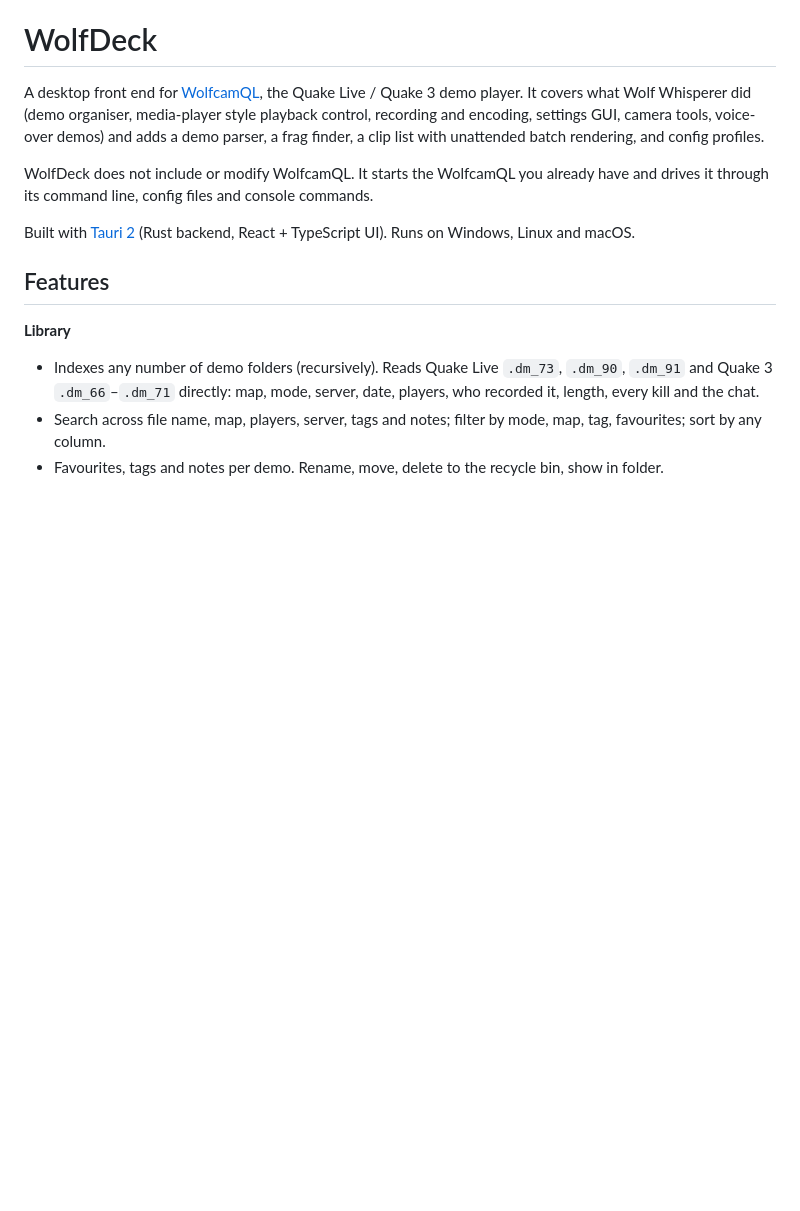
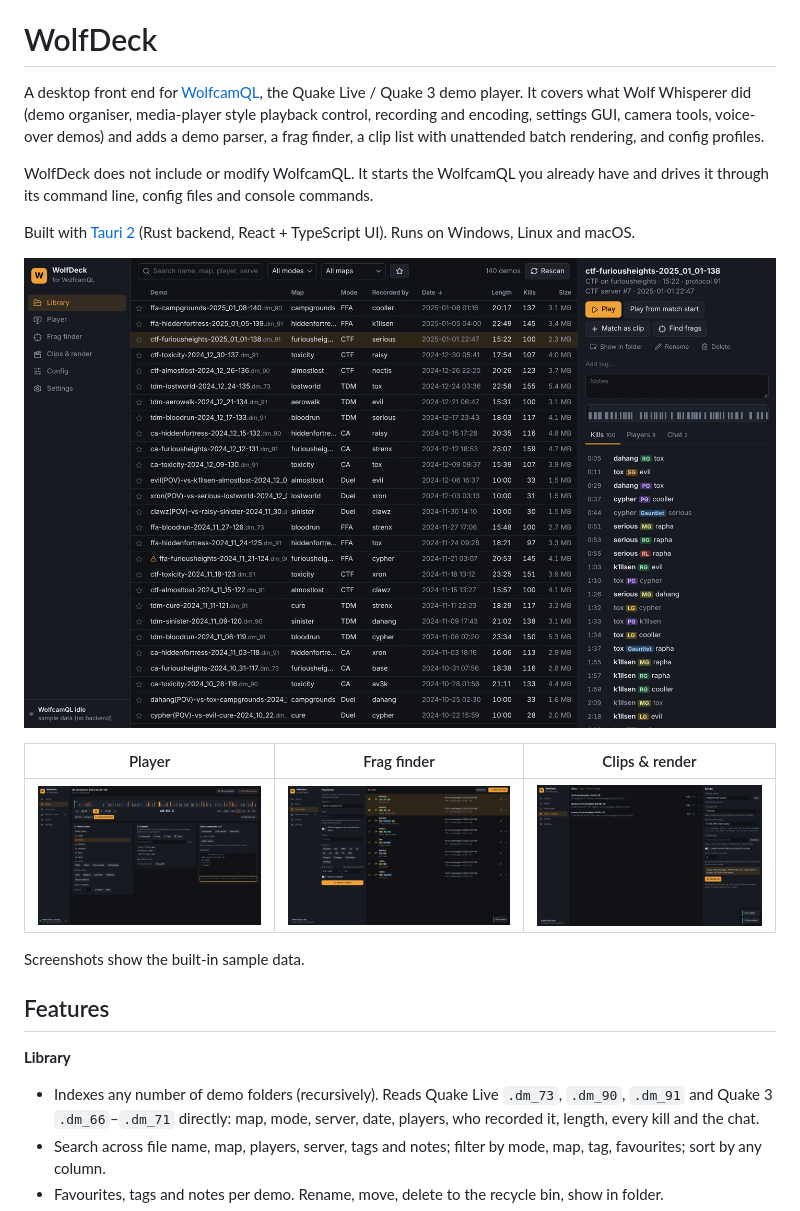
Before and after one commit to GurnHub/wolfcam-wrapper, a Markdown page: README.md, the part around the change. GitHub-like rendering; pictures changed too: docs/clips.png (added), docs/frags.png (added), docs/library.png (added); blank space fills up the shorter version.

Commit message:
Add screenshots, early-exit notice and narrower shell re-renders
Co-Authored-By: Claude Fable 5.2 <noreply@anthropic.com>
Claude-Session: https://claude.ai/code/session_016RrwpyuvACoGRTNqQ36PYU

```diff
--- a/README.md
+++ b/README.md
@@ -5,6 +5,14 @@ A desktop front end for [WolfcamQL](https://github.com/brugal/wolfcamql), the Qu
 WolfDeck does not include or modify WolfcamQL. It starts the WolfcamQL you already have and drives it through its command line, config files and console commands.
 
 Built with [Tauri 2](https://tauri.app) (Rust backend, React + TypeScript UI). Runs on Windows, Linux and macOS.
+
+![Library with the detail panel of a demo](docs/library.png)
+
+| Player | Frag finder | Clips & render |
+| --- | --- | --- |
+| ![Player](docs/player.png) | ![Frag finder](docs/frags.png) | ![Clips and render](docs/clips.png) |
+
+Screenshots show the built-in sample data.
 
 ## Features
 
```
Also changed, not shown: 2 other files.
